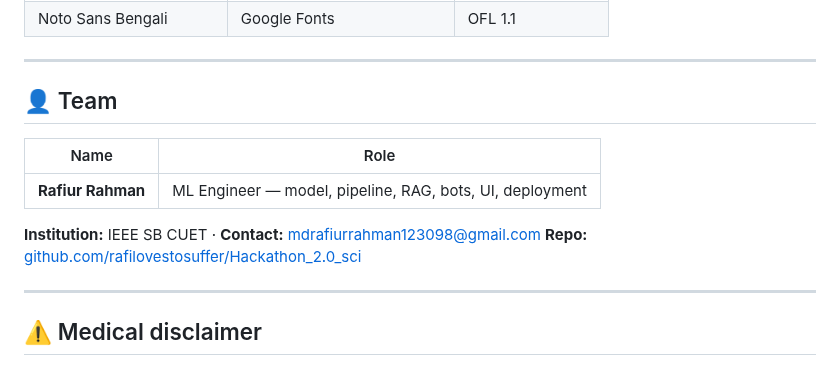
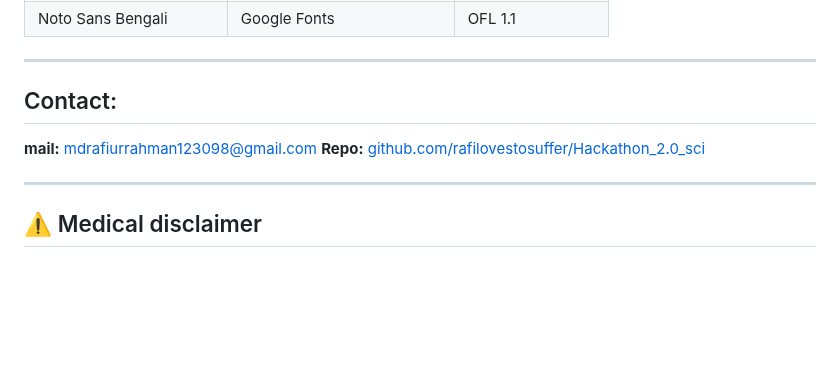
Before and after one commit to rafilovestosuffer/Hackathon_2.0_sci, a Markdown page: README.md, the part around the change. Rendered like a GitHub page; folded sections open; blank space fills up the shorter version.

Commit message:
Update contact information in README
Removed team section and added contact information.

```diff
--- a/README.md
+++ b/README.md
@@ -597,13 +597,8 @@ Three independent revenue streams (losing any one is survivable):
 
 ---
 
-## 👤 Team
-
-| Name | Role |
-|---|---|
-| **Rafiur Rahman** | ML Engineer — model, pipeline, RAG, bots, UI, deployment |
-
-**Institution:** IEEE SB CUET · **Contact:** mdrafiurrahman123098@gmail.com
+## Contact:
+**mail:** mdrafiurrahman123098@gmail.com
 **Repo:** [github.com/rafilovestosuffer/Hackathon_2.0_sci](https://github.com/rafilovestosuffer/Hackathon_2.0_sci)
 
 ---
```
